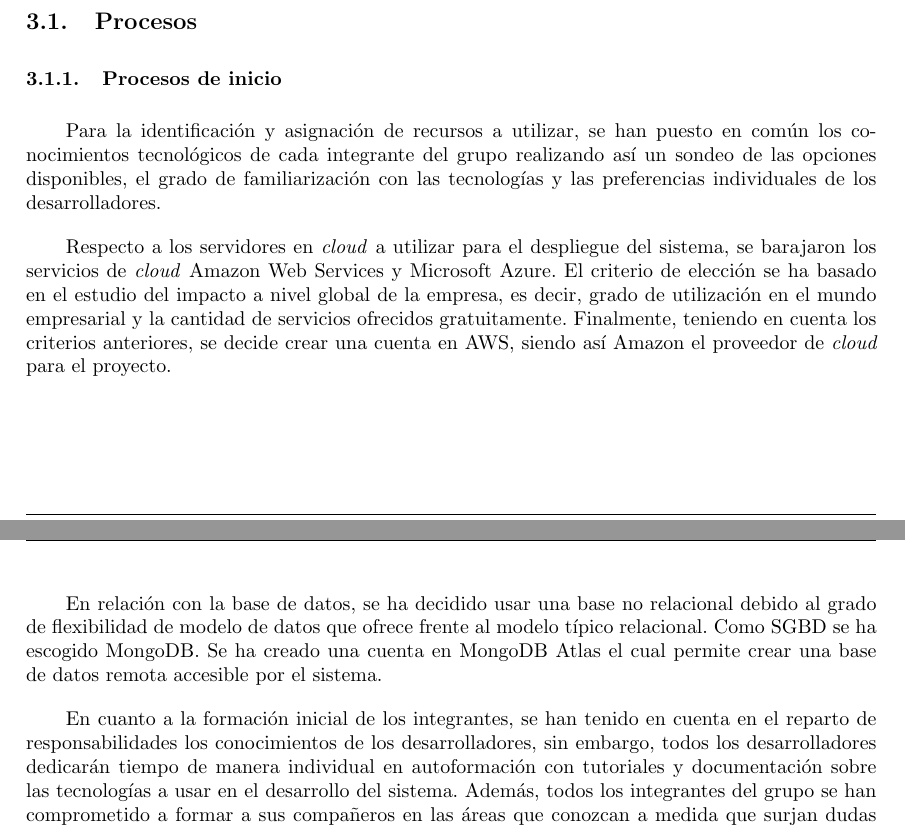
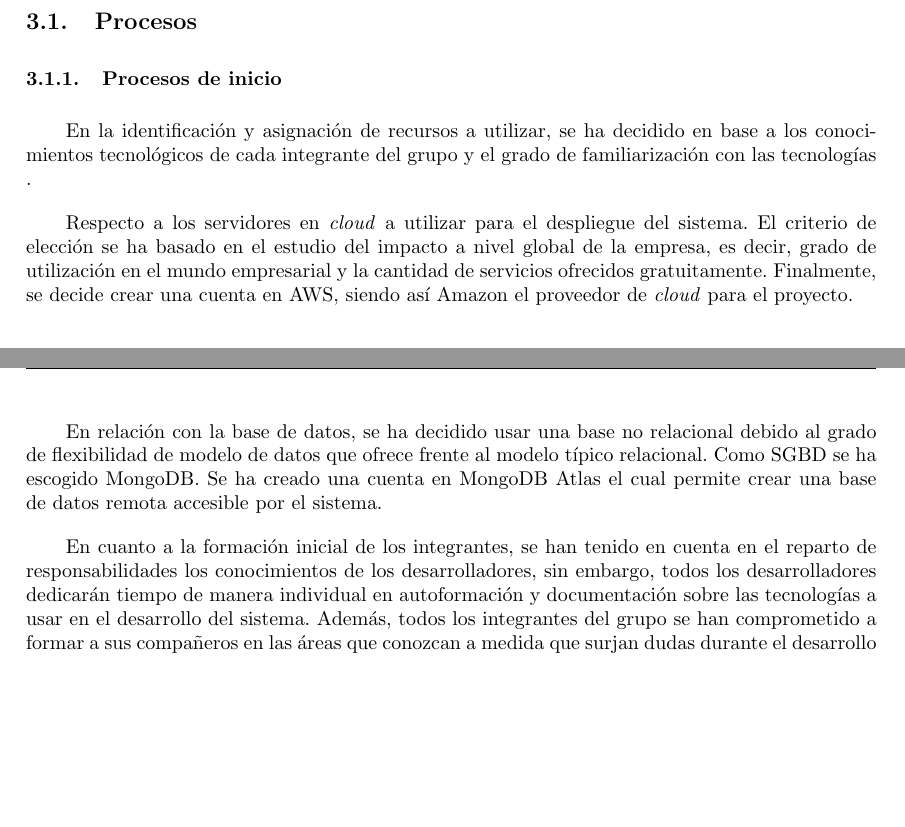
Before and after one commit to UNIZAR-30226-2021-03/documentacion, a LaTeX document (memoria/memoria-latex/memoria.tex): two parts of pages 3 and 4 of 16, joined at a grey line, cut so that both start at the same text, the shorter picture padded with empty space. Compiled offline with pdfLaTeX.

Commit message:
procesos

```diff
--- a/memoria/memoria-latex/memoria.tex
+++ b/memoria/memoria-latex/memoria.tex
@@ -119,15 +119,15 @@ El equipo del proyecto está formado por los 6 integrantes del grupo.  Para divi
 
 \subsubsection{Procesos de inicio}
 
-Para la identificación y asignación de recursos a utilizar, se han puesto en común los conocimientos tecnológicos de cada integrante del grupo realizando así un sondeo de las opciones disponibles, el grado de familiarización con las tecnologías y las preferencias individuales de los desarrolladores.
+En la identificación y asignación de recursos a utilizar, se ha decidido en base a los conocimientos tecnológicos de cada integrante del grupo y el grado de familiarización con las tecnologías .
 
-Respecto a los servidores en \textit{cloud} a utilizar para el despliegue del sistema, se barajaron los servicios de \textit{cloud} Amazon Web Services y Microsoft Azure. El criterio de elección se ha basado en el estudio del impacto a nivel global de la empresa, es decir, grado de utilización en el mundo empresarial y la cantidad de servicios ofrecidos gratuitamente. Finalmente, teniendo en cuenta los criterios anteriores, se decide crear una cuenta en AWS, siendo así Amazon el proveedor de \textit{cloud} para el proyecto.
+Respecto a los servidores en \textit{cloud} a utilizar para el despliegue del sistema. El criterio de elección se ha basado en el estudio del impacto a nivel global de la empresa, es decir, grado de utilización en el mundo empresarial y la cantidad de servicios ofrecidos gratuitamente. Finalmente, se decide crear una cuenta en AWS, siendo así Amazon el proveedor de \textit{cloud} para el proyecto.
 
 \pagebreak
 En relación con la base de datos, se ha decidido usar una base no relacional debido al grado de flexibilidad de modelo de datos que ofrece frente al modelo típico relacional. Como SGBD se ha escogido MongoDB. Se ha creado una cuenta en MongoDB Atlas el cual permite crear una base de datos remota accesible
 por el sistema.
 
-En cuanto a la formación inicial de los integrantes, se han tenido en cuenta en el reparto de responsabilidades los conocimientos de los desarrolladores, sin embargo, todos los desarrolladores dedicarán tiempo de manera individual en autoformación con tutoriales y documentación sobre las tecnologías a usar en el desarrollo del sistema. Además, todos los integrantes del grupo se han comprometido a formar a sus compañeros en las áreas que conozcan a medida que surjan dudas durante el desarrollo del sistema.
+En cuanto a la formación inicial de los integrantes, se han tenido en cuenta en el reparto de responsabilidades los conocimientos de los desarrolladores, sin embargo, todos los desarrolladores dedicarán tiempo de manera individual en autoformación y documentación sobre las tecnologías a usar en el desarrollo del sistema. Además, todos los integrantes del grupo se han comprometido a formar a sus compañeros en las áreas que conozcan a medida que surjan dudas durante el desarrollo del sistema.
 
 \subsubsection{Procesos de ejecución y control}
 
```
